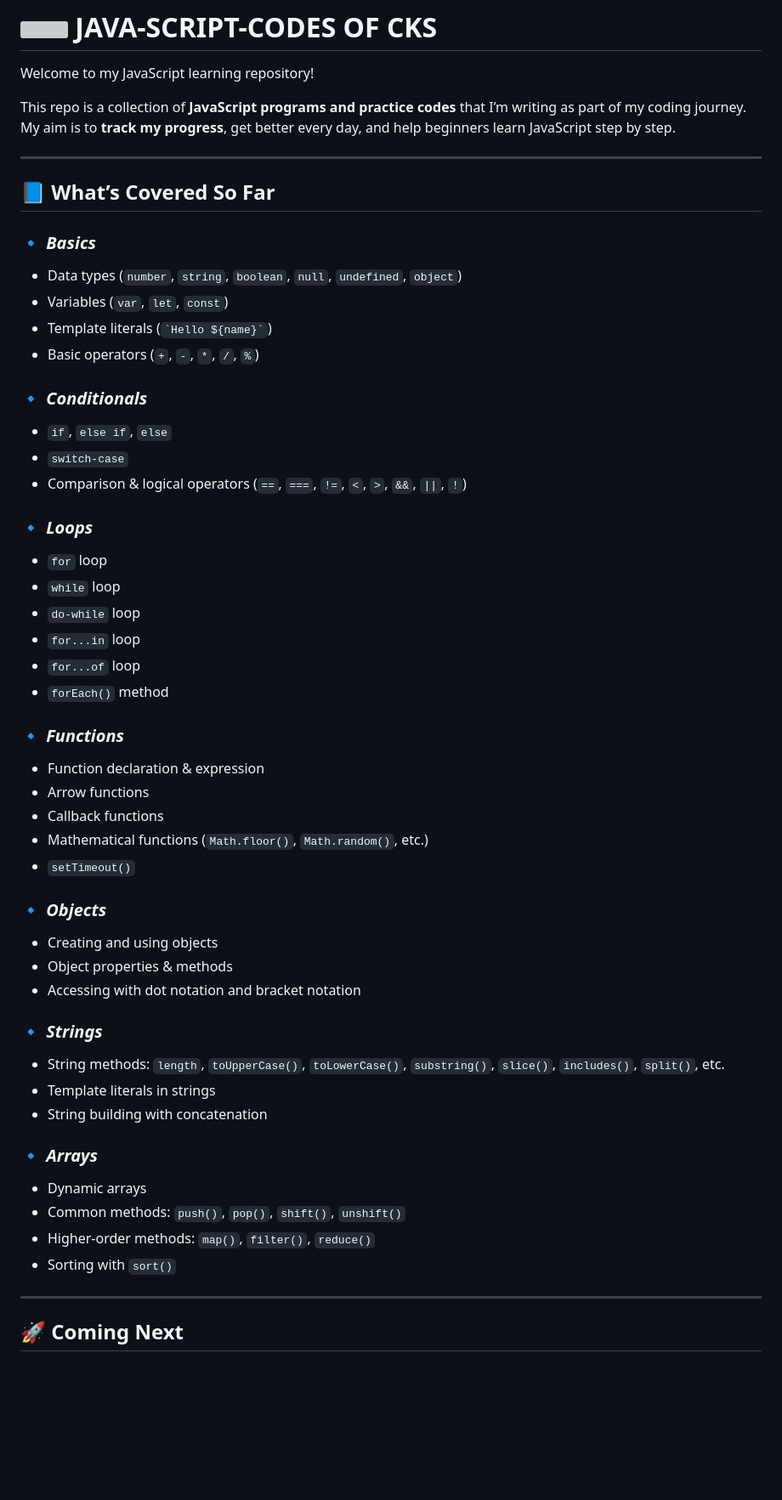
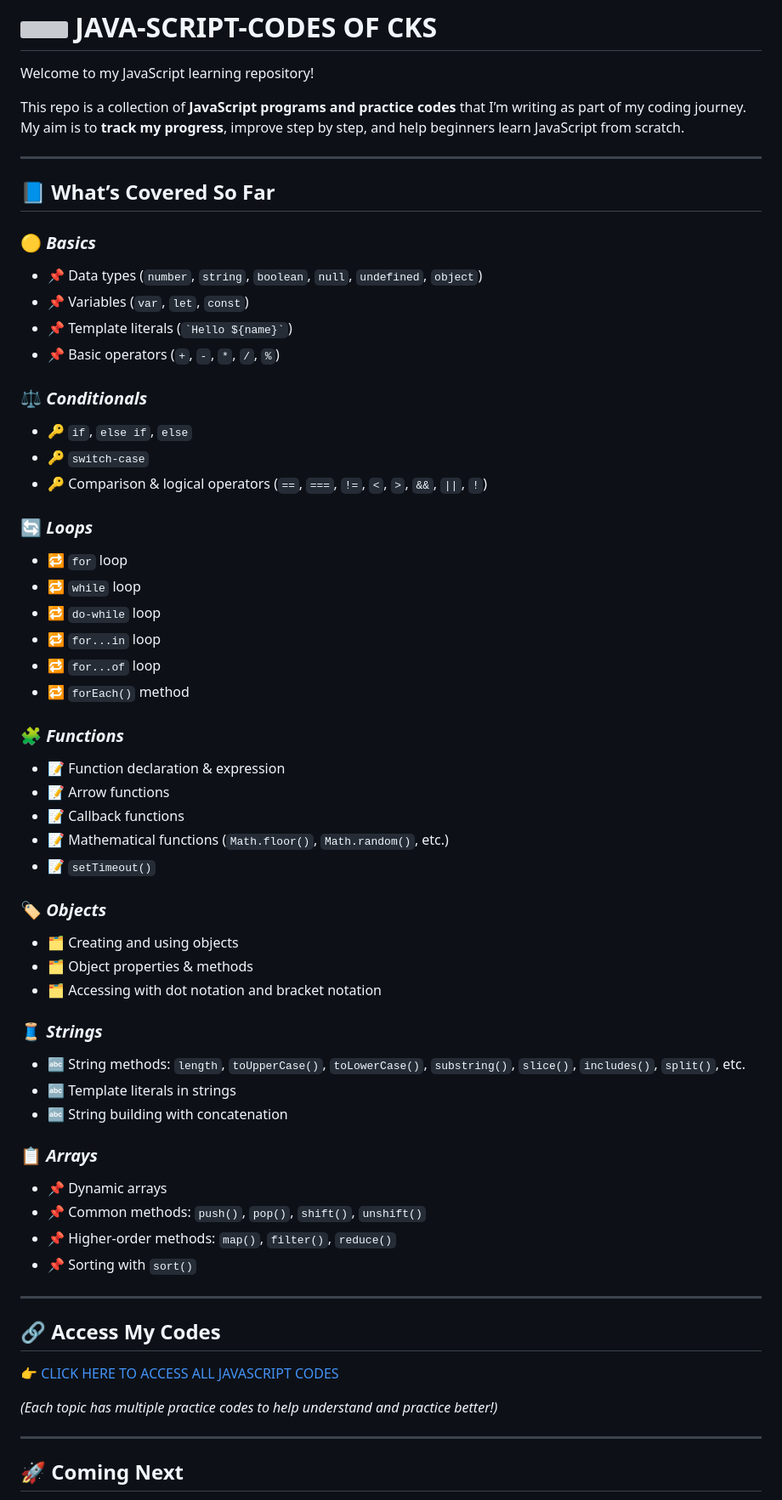
Before and after one commit to Chandansaha2005/JAVA-SCRIPT-CODES, a Markdown page: README.md, the part around one of its changes. Shown at 85% size. Drawn GitHub-style; blank space fills up the shorter version; grey boxes are pictures that could not be loaded.

```diff
--- a/README.md
+++ b/README.md
@@ -2,53 +2,60 @@
 
 Welcome to my JavaScript learning repository!
 
-This repo is a collection of **JavaScript programs and practice codes** that I’m writing as part of my coding journey. My aim is to **track my progress**, get better every day, and help beginners learn JavaScript step by step.
+This repo is a collection of **JavaScript programs and practice codes** that I’m writing as part of my coding journey. My aim is to **track my progress**, improve step by step, and help beginners learn JavaScript from scratch.
 
 ---
 
 ## 📘 What’s Covered So Far
 
-### 🔹 *Basics*
-- Data types (`number`, `string`, `boolean`, `null`, `undefined`, `object`)
-- Variables (`var`, `let`, `const`)
-- Template literals (`` `Hello ${name}` ``)
-- Basic operators (`+`, `-`, `*`, `/`, `%`)
+### 🟡 *Basics*
+- 📌 Data types (`number`, `string`, `boolean`, `null`, `undefined`, `object`)
+- 📌 Variables (`var`, `let`, `const`)
+- 📌 Template literals (`` `Hello ${name}` ``)
+- 📌 Basic operators (`+`, `-`, `*`, `/`, `%`)
 
-### 🔹 *Conditionals*
-- `if`, `else if`, `else`
-- `switch-case`
-- Comparison & logical operators (`==`, `===`, `!=`, `<`, `>`, `&&`, `||`, `!`)
+### ⚖ *Conditionals*
+- 🔑 `if`, `else if`, `else`
+- 🔑 `switch-case`
+- 🔑 Comparison & logical operators (`==`, `===`, `!=`, `<`, `>`, `&&`, `||`, `!`)
 
-### 🔹 *Loops*
-- `for` loop
-- `while` loop
-- `do-while` loop
-- `for...in` loop
-- `for...of` loop
-- `forEach()` method
+### 🔄 *Loops*
+- 🔁 `for` loop
+- 🔁 `while` loop
+- 🔁 `do-while` loop
+- 🔁 `for...in` loop
+- 🔁 `for...of` loop
+- 🔁 `forEach()` method
 
-### 🔹 *Functions*
-- Function declaration & expression
-- Arrow functions
-- Callback functions
-- Mathematical functions (`Math.floor()`, `Math.random()`, etc.)
-- `setTimeout()`
+### 🧩 *Functions*
+- 📝 Function declaration & expression
+- 📝 Arrow functions
+- 📝 Callback functions
+- 📝 Mathematical functions (`Math.floor()`, `Math.random()`, etc.)
+- 📝 `setTimeout()`
 
-### 🔹 *Objects*
-- Creating and using objects
-- Object properties & methods
-- Accessing with dot notation and bracket notation
+### 🏷 *Objects*
+- 🗂 Creating and using objects
+- 🗂 Object properties & methods
+- 🗂 Accessing with dot notation and bracket notation
 
-### 🔹 *Strings*
-- String methods: `length`, `toUpperCase()`, `toLowerCase()`, `substring()`, `slice()`, `includes()`, `split()`, etc.
-- Template literals in strings
-- String building with concatenation
+### 🧵 *Strings*
+- 🔤 String methods: `length`, `toUpperCase()`, `toLowerCase()`, `substring()`, `slice()`, `includes()`, `split()`, etc.
+- 🔤 Template literals in strings
+- 🔤 String building with concatenation
 
-### 🔹 *Arrays*
-- Dynamic arrays
-- Common methods: `push()`, `pop()`, `shift()`, `unshift()`
-- Higher-order methods: `map()`, `filter()`, `reduce()`
-- Sorting with `sort()`
+### 📋 *Arrays*
+- 📌 Dynamic arrays
+- 📌 Common methods: `push()`, `pop()`, `shift()`, `unshift()`
+- 📌 Higher-order methods: `map()`, `filter()`, `reduce()`
+- 📌 Sorting with `sort()`
+
+---
+
+## 🔗 Access My Codes
+👉 [CLICK HERE TO ACCESS ALL JAVASCRIPT CODES](https://github.com/Chandansaha2005/JAVA-SCRIPT-CODES/tree/main)
+
+*(Each topic has multiple practice codes to help understand and practice better!)*
 
 ---
 
```
Also changed, not shown: other parts of README.md (+9 -9 lines).
